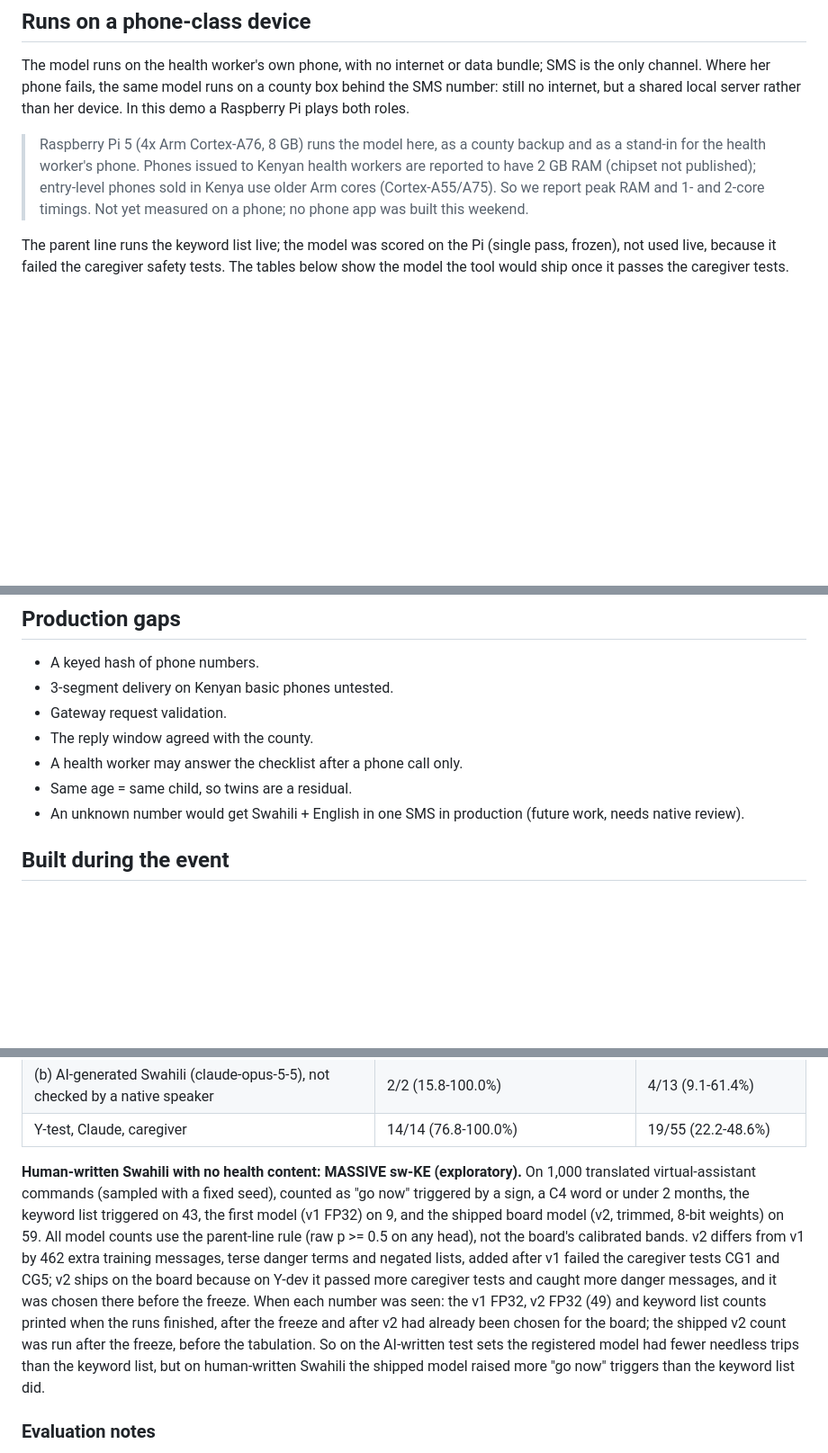
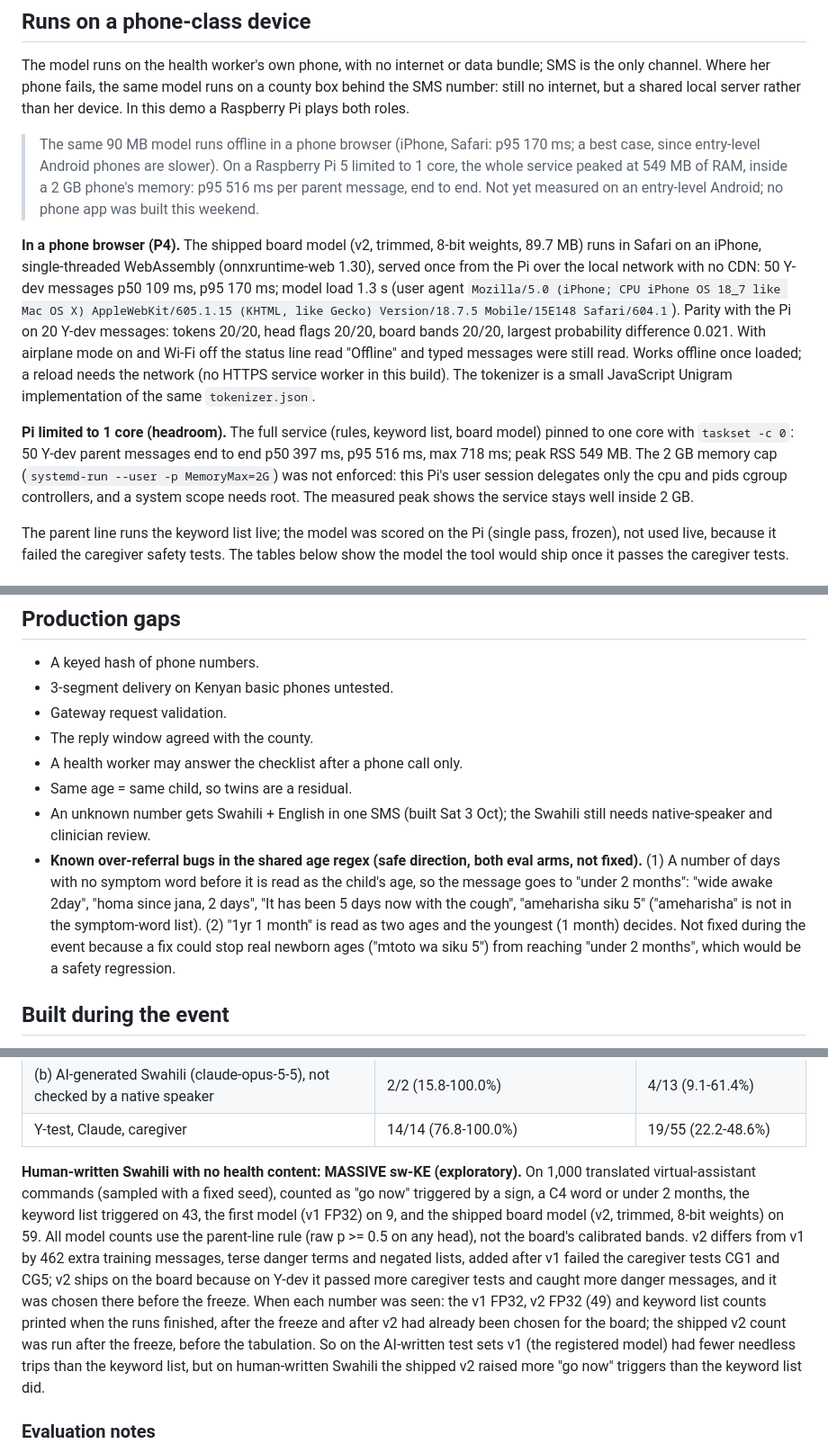
Before and after one commit to ranbirdaefler/SafetyNet-SMS, a Markdown page: README.md, 3 parts joined by grey strips. Shown at 90% size. GitHub-like rendering; blank space fills up the shorter version.

```diff
--- a/README.md
+++ b/README.md
@@ -25,7 +25,11 @@ The model runs on her phone. Where phones fail, the same model runs on a county
 
 The model runs on the health worker's own phone, with no internet or data bundle; SMS is the only channel. Where her phone fails, the same model runs on a county box behind the SMS number: still no internet, but a shared local server rather than her device. In this demo a Raspberry Pi plays both roles.
 
-> Raspberry Pi 5 (4x Arm Cortex-A76, 8 GB) runs the model here, as a county backup and as a stand-in for the health worker's phone. Phones issued to Kenyan health workers are reported to have 2 GB RAM (chipset not published); entry-level phones sold in Kenya use older Arm cores (Cortex-A55/A75). So we report peak RAM and 1- and 2-core timings. Not yet measured on a phone; no phone app was built this weekend.
+> The same 90 MB model runs offline in a phone browser (iPhone, Safari: p95 170 ms; a best case, since entry-level Android phones are slower). On a Raspberry Pi 5 limited to 1 core, the whole service peaked at 549 MB of RAM, inside a 2 GB phone's memory: p95 516 ms per parent message, end to end. Not yet measured on an entry-level Android; no phone app was built this weekend.
+
+**In a phone browser (P4).** The shipped board model (v2, trimmed, 8-bit weights, 89.7 MB) runs in Safari on an iPhone, single-threaded WebAssembly (onnxruntime-web 1.30), served once from the Pi over the local network with no CDN: 50 Y-dev messages p50 109 ms, p95 170 ms; model load 1.3 s (user agent `Mozilla/5.0 (iPhone; CPU iPhone OS 18_7 like Mac OS X) AppleWebKit/605.1.15 (KHTML, like Gecko) Version/18.7.5 Mobile/15E148 Safari/604.1`). Parity with the Pi on 20 Y-dev messages: tokens 20/20, head flags 20/20, board bands 20/20, largest probability difference 0.021. With airplane mode on and Wi-Fi off the status line read "Offline" and typed messages were still read. Works offline once loaded; a reload needs the network (no HTTPS service worker in this build). The tokenizer is a small JavaScript Unigram implementation of the same `tokenizer.json`.
+
+**Pi limited to 1 core (headroom).** The full service (rules, keyword list, board model) pinned to one core with `taskset -c 0`: 50 Y-dev parent messages end to end p50 397 ms, p95 516 ms, max 718 ms; peak RSS 549 MB. The 2 GB memory cap (`systemd-run --user -p MemoryMax=2G`) was not enforced: this Pi's user session delegates only the cpu and pids cgroup controllers, and a system scope needs root. The measured peak shows the service stays well inside 2 GB.
 
 The parent line runs the keyword list live; the model was scored on the Pi (single pass, frozen), not used live, because it failed the caregiver safety tests. The tables below show the model the tool would ship once it passes the caregiver tests.
 
@@ -168,7 +172,8 @@ Sources: Medic, 2023 (https://medic.org/stories/accompanying-kenyas-ministry-of-
 - The reply window agreed with the county.
 - A health worker may answer the checklist after a phone call only.
 - Same age = same child, so twins are a residual.
-- An unknown number would get Swahili + English in one SMS in production (future work, needs native review).
+- An unknown number gets Swahili + English in one SMS (built Sat 3 Oct); the Swahili still needs native-speaker and clinician review.
+- **Known over-referral bugs in the shared age regex (safe direction, both eval arms, not fixed).** (1) A number of days with no symptom word before it is read as the child's age, so the message goes to "under 2 months": "wide awake 2day", "homa since jana, 2 days", "It has been 5 days now with the cough", "ameharisha siku 5" ("ameharisha" is not in the symptom-word list). (2) "1yr 1 month" is read as two ages and the youngest (1 month) decides. Not fixed during the event because a fix could stop real newborn ages ("mtoto wa siku 5") from reaching "under 2 months", which would be a safety regression.
 
 ## Built during the event
 
@@ -285,7 +290,7 @@ Baselines: always go now misses 0 and sends every no-danger child; never go now
 | (b) AI-generated Swahili (claude-opus-5-5), not checked by a native speaker | 2/2 (15.8-100.0%) | 4/13 (9.1-61.4%) |
 | Y-test, Claude, caregiver | 14/14 (76.8-100.0%) | 19/55 (22.2-48.6%) |
 
-**Human-written Swahili with no health content: MASSIVE sw-KE (exploratory).** On 1,000 translated virtual-assistant commands (sampled with a fixed seed), counted as "go now" triggered by a sign, a C4 word or under 2 months, the keyword list triggered on 43, the first model (v1 FP32) on 9, and the shipped board model (v2, trimmed, 8-bit weights) on 59. All model counts use the parent-line rule (raw p >= 0.5 on any head), not the board's calibrated bands. v2 differs from v1 by 462 extra training messages, terse danger terms and negated lists, added after v1 failed the caregiver tests CG1 and CG5; v2 ships on the board because on Y-dev it passed more caregiver tests and caught more danger messages, and it was chosen there before the freeze. When each number was seen: the v1 FP32, v2 FP32 (49) and keyword list counts printed when the runs finished, after the freeze and after v2 had already been chosen for the board; the shipped v2 count was run after the freeze, before the tabulation. So on the AI-written test sets the registered model had fewer needless trips than the keyword list, but on human-written Swahili the shipped model raised more "go now" triggers than the keyword list did.
+**Human-written Swahili with no health content: MASSIVE sw-KE (exploratory).** On 1,000 translated virtual-assistant commands (sampled with a fixed seed), counted as "go now" triggered by a sign, a C4 word or under 2 months, the keyword list triggered on 43, the first model (v1 FP32) on 9, and the shipped board model (v2, trimmed, 8-bit weights) on 59. All model counts use the parent-line rule (raw p >= 0.5 on any head), not the board's calibrated bands. v2 differs from v1 by 462 extra training messages, terse danger terms and negated lists, added after v1 failed the caregiver tests CG1 and CG5; v2 ships on the board because on Y-dev it passed more caregiver tests and caught more danger messages, and it was chosen there before the freeze. When each number was seen: the v1 FP32, v2 FP32 (49) and keyword list counts printed when the runs finished, after the freeze and after v2 had already been chosen for the board; the shipped v2 count was run after the freeze, before the tabulation. So on the AI-written test sets v1 (the registered model) had fewer needless trips than the keyword list, but on human-written Swahili the shipped v2 raised more "go now" triggers than the keyword list did.
 
 ### Evaluation notes
 
```
Also changed, not shown: DATA.md (+5 -0 lines), STATUS.md (+8 -1 lines).
